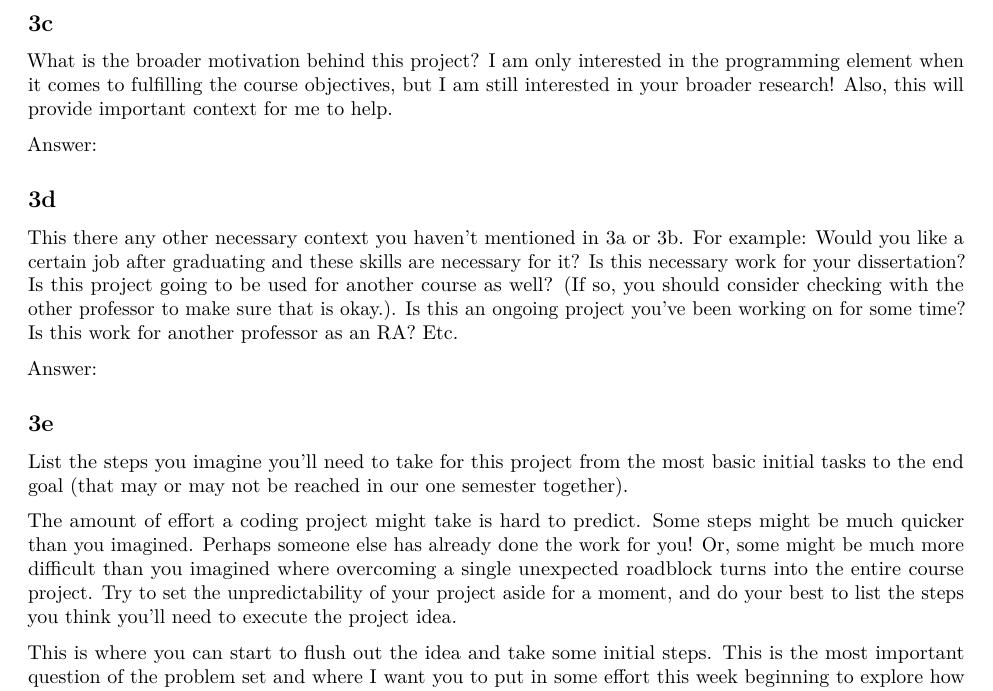
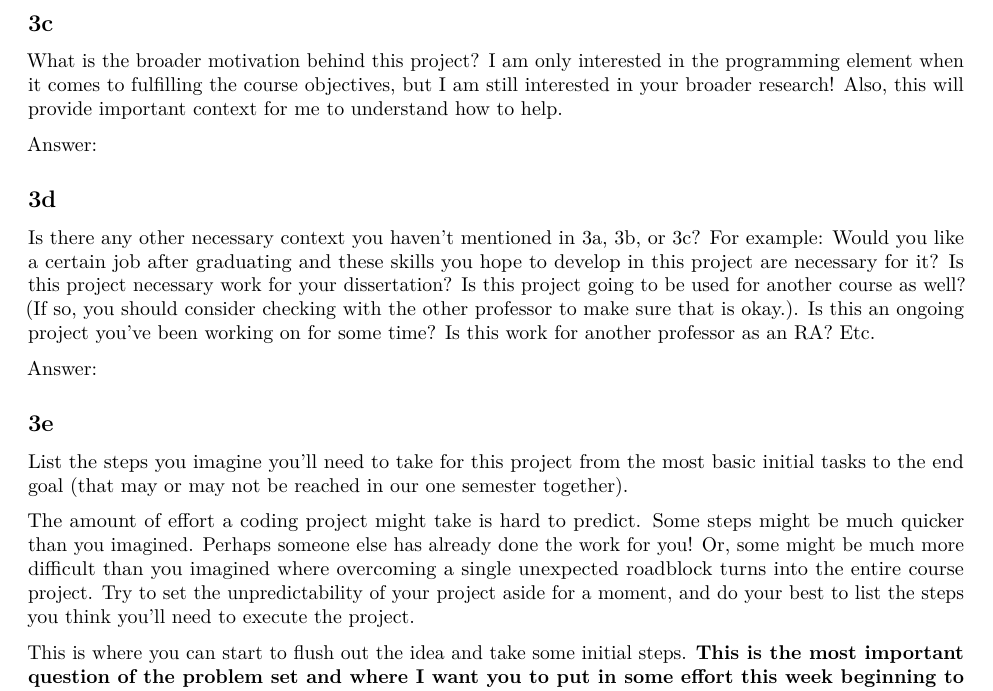
Before and after one commit to erossiter/ProgrammingSpring2023, an R Markdown document (PS03/PS03.Rmd): part of page 3 of 4, cut so that both start at the same text. The pictures show the output file PS03/PS03.pdf that the author committed with the source.

Commit message:
PS03 posted (fixed some typos)

```diff
--- a/PS03/PS03.Rmd
+++ b/PS03/PS03.Rmd
@@ -117,13 +117,13 @@ Answer:
 
 ## 3c
 
-What is the broader motivation behind this project?  I am only interested in the programming element when it comes to fulfilling the course objectives, but I am still interested in your broader research!  Also, this will provide important context for me to help.
+What is the broader motivation behind this project?  I am only interested in the programming element when it comes to fulfilling the course objectives, but I am still interested in your broader research!  Also, this will provide important context for me to understand how to help.
 
 Answer:
 
 ## 3d
 
-This there any other necessary context you haven't mentioned in 3a or 3b. For example: Would you like a certain job after graduating and these skills are necessary for it?  Is this necessary work for your dissertation?  Is this project going to be used for another course as well?  (If so, you should consider checking with the other professor to make sure that is okay.). Is this an ongoing project you've been working on for some time?  Is this work for another professor as an RA? Etc.
+Is there any other necessary context you haven't mentioned in 3a, 3b, or 3c? For example: Would you like a certain job after graduating and these skills you hope to develop in this project are necessary for it?  Is this project necessary work for your dissertation?  Is this project going to be used for another course as well?  (If so, you should consider checking with the other professor to make sure that is okay.). Is this an ongoing project you've been working on for some time?  Is this work for another professor as an RA? Etc.
 
 Answer:
 
@@ -131,9 +131,9 @@ Answer:
 
 List the steps you imagine you'll need to take for this project from the most basic initial tasks to the end goal (that may or may not be reached in our one semester together).
 
-The amount of effort a coding project might take is hard to predict.  Some steps might be much quicker than you imagined.  Perhaps someone else has already done the work for you!  Or, some might be much more difficult than you imagined where overcoming a single unexpected roadblock turns into the entire course project.  Try to set the unpredictability of your project aside for a moment, and do your best to list the steps you think you'll need to execute the project idea.
+The amount of effort a coding project might take is hard to predict.  Some steps might be much quicker than you imagined.  Perhaps someone else has already done the work for you!  Or, some might be much more difficult than you imagined where overcoming a single unexpected roadblock turns into the entire course project.  Try to set the unpredictability of your project aside for a moment, and do your best to list the steps you think you'll need to execute the project.
 
-This is where you can start to flush out the idea and take some initial steps.  This is the most important question of the problem set and where I want you to put in some effort this week beginning to explore how to execute your project.  For example, for a scraping project, you should at least answer these questions: If there's a website you need to scrape, provide the link so I can look.  What pages on the website?  What parts of the pages are you most interested in?  Have you looked to make sure no one has done this yet? When you configure the data, what will each observation (i.e., row) be -- a country, a year, a person, a document? Etc.
+This is where you can start to flush out the idea and take some initial steps.  **This is the most important question of the problem set and where I want you to put in some effort this week beginning to explore how to execute your project.**  For example, for a scraping project, you should at least answer these questions: If there's a website you need to scrape, provide the link so I can look.  What pages on the website?  What parts of the pages are you most interested in?  Have you looked to make sure no one has done this yet? When you configure the data, what will each observation (i.e., row) be -- a country, a year, a person, a document? Etc.
 
 (Sidenote: the asterisk and plus sign is one way to make a nice bulleted list in Rmarkdown.  You can also create sub-bullets, see resources [here](https://rmarkdown.rstudio.com/authoring_basics.html).)
 
```
Also changed, not shown: PS03/PS03.pdf.
